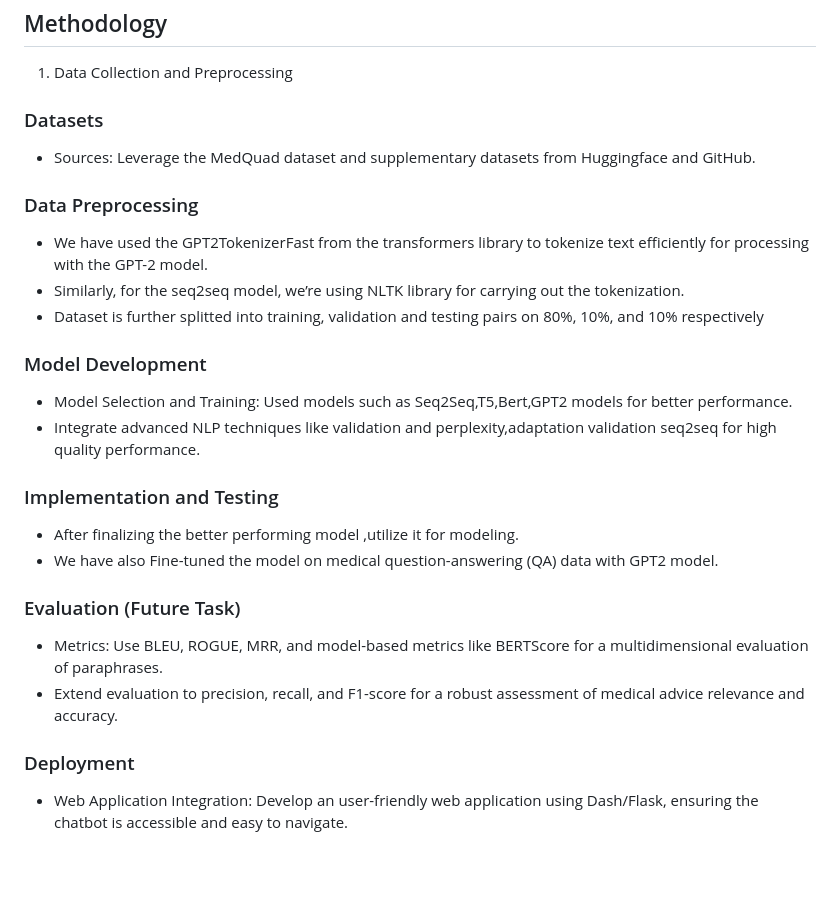
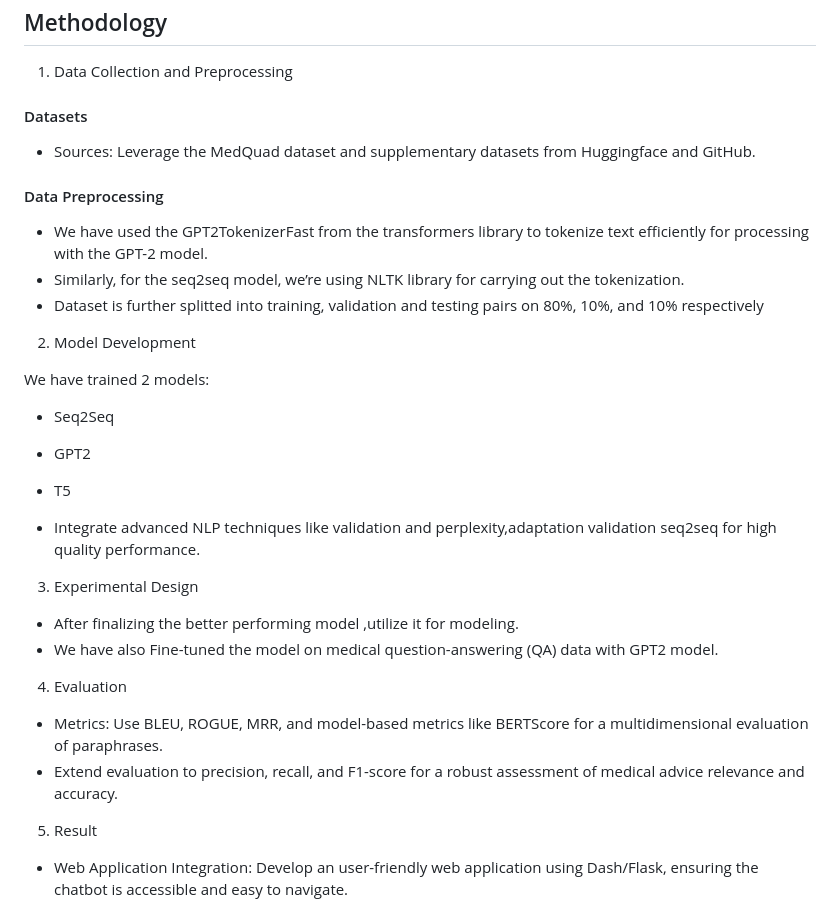
Before and after one commit to tanziltonmoy/Medical-Chabot-for-Patients, a Markdown page: readme.md, the part around the change. Rendered like a GitHub page; blank space fills up the shorter version.

```diff
--- a/readme.md
+++ b/readme.md
@@ -102,30 +102,35 @@ We have used the MedQuad dataset from :
 ## Methodology
 1. Data Collection and Preprocessing
 
-### Datasets
+#### Datasets
 - Sources: Leverage the MedQuad dataset and supplementary datasets from Huggingface and GitHub.
 
-### Data Preprocessing
+#### Data Preprocessing
 - We have used the GPT2TokenizerFast from the transformers library to tokenize text efficiently for processing with the GPT-2 model.
 - Similarly, for the seq2seq model, we’re using NLTK library for carrying out the tokenization.
 - Dataset is further splitted into training, validation and testing pairs on 80%, 10%, and 10% respectively
 
 
-### Model Development
-- Model Selection and Training: Used  models such as Seq2Seq,T5,Bert,GPT2 models for better performance.
+2. Model Development
+
+We have trained 2 models:
+- Seq2Seq
+- GPT2
+- T5
+
 - Integrate advanced NLP techniques like validation and perplexity,adaptation validation seq2seq for high quality performance.
 
 
-### Implementation and Testing
+3. Experimental Design
 - After finalizing the better performing model ,utilize it for modeling.
 - We have also Fine-tuned the model on medical question-answering (QA) data with GPT2 model.
 
 
-### Evaluation (Future Task)
+4. Evaluation
 - Metrics: Use BLEU, ROGUE, MRR, and model-based metrics like BERTScore for a multidimensional evaluation of paraphrases.
 - Extend evaluation to precision, recall, and F1-score for a robust assessment of medical advice relevance and accuracy.
 
-### Deployment
+5. Result
 - Web Application Integration: Develop an user-friendly web application using Dash/Flask, ensuring the chatbot is accessible and easy to navigate.
 
 
```
